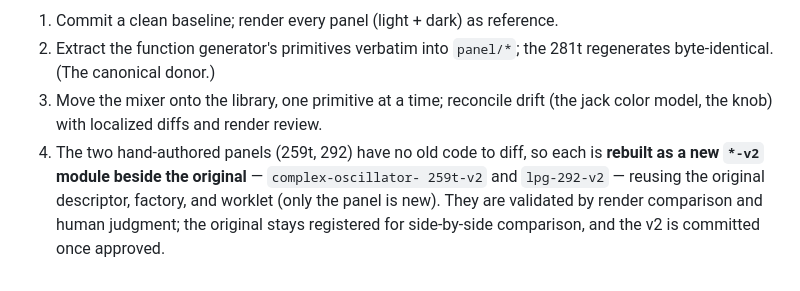
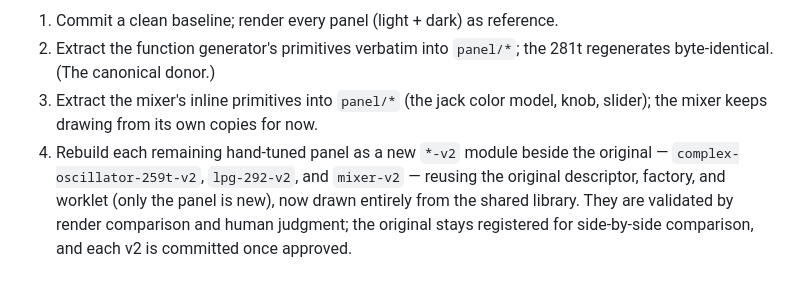
Before and after one commit to chrisgr99/wCoast, a Markdown page: design/faceplate-system.md, the part around the change. GitHub-like rendering.

Commit message:
Faceplate design doc: mixer joins the v2 rebuilds
Update the migration section: the mixer donated its inline primitives to the
library and is now itself rebuilt on the shared library as mixer-v2, alongside
complex-oscillator-259t-v2 and lpg-292-v2.

Co-Authored-By: Claude Opus 4.8 <noreply@anthropic.com>

```diff
--- a/design/faceplate-system.md
+++ b/design/faceplate-system.md
@@ -183,11 +183,11 @@ Order:
 1. Commit a clean baseline; render every panel (light + dark) as reference.
 2. Extract the function generator's primitives verbatim into `panel/*`; the 281t
    regenerates byte-identical. (The canonical donor.)
-3. Move the mixer onto the library, one primitive at a time; reconcile drift
-   (the jack color model, the knob) with localized diffs and render review.
-4. The two hand-authored panels (259t, 292) have no old code to diff, so each is
-   **rebuilt as a new `*-v2` module beside the original** — `complex-oscillator-
-   259t-v2` and `lpg-292-v2` — reusing the original descriptor, factory, and
-   worklet (only the panel is new). They are validated by render comparison and
-   human judgment; the original stays registered for side-by-side comparison, and
-   the v2 is committed once approved.
+3. Extract the mixer's inline primitives into `panel/*` (the jack color model,
+   knob, slider); the mixer keeps drawing from its own copies for now.
+4. Rebuild each remaining hand-tuned panel as a new `*-v2` module beside the
+   original — `complex-oscillator-259t-v2`, `lpg-292-v2`, and `mixer-v2` —
+   reusing the original descriptor, factory, and worklet (only the panel is new),
+   now drawn entirely from the shared library. They are validated by render
+   comparison and human judgment; the original stays registered for side-by-side
+   comparison, and each v2 is committed once approved.
```
